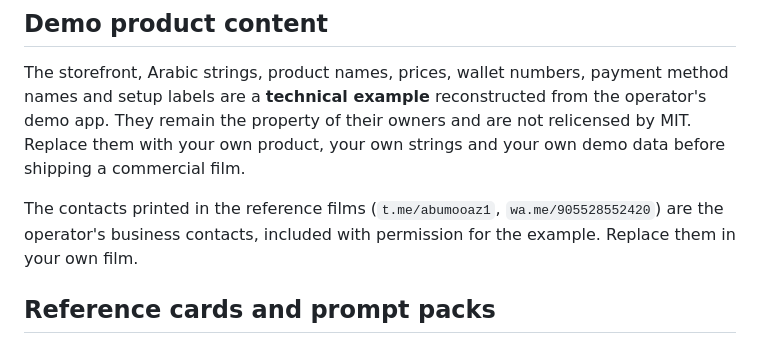
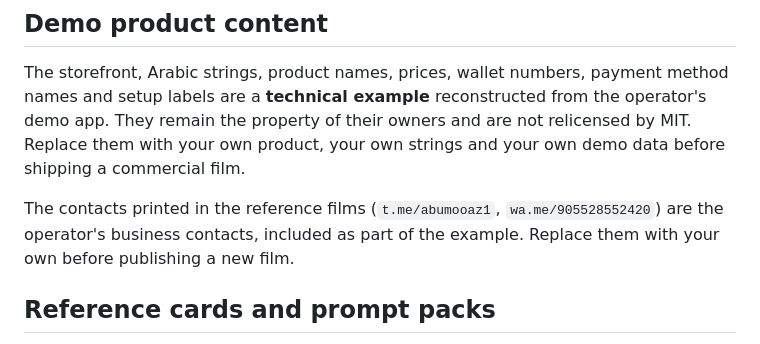
Before and after one commit to moaaz01/video-studio, a Markdown page: THIRD_PARTY_NOTICES.md, the part around the change. GitHub-like rendering.

Commit message:
docs(legal): describe example contacts without claiming permission

```diff
--- a/THIRD_PARTY_NOTICES.md
+++ b/THIRD_PARTY_NOTICES.md
@@ -52,8 +52,8 @@ Replace them with your own product, your own strings and your own demo data befo
 shipping a commercial film.
 
 The contacts printed in the reference films (`t.me/abumooaz1`,
-`wa.me/905528552420`) are the operator's business contacts, included with permission
-for the example. Replace them in your own film.
+`wa.me/905528552420`) are the operator's business contacts, included as part of the
+example. Replace them with your own before publishing a new film.
 
 ## Reference cards and prompt packs
 
```
